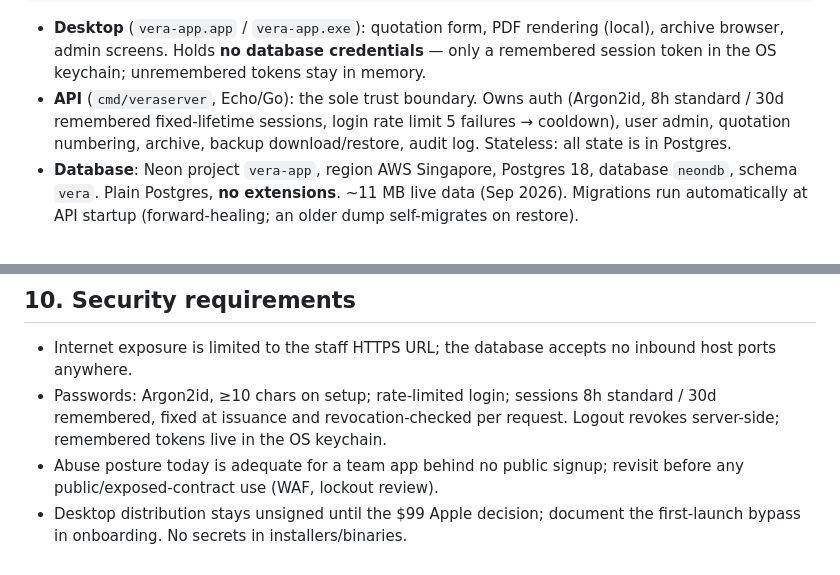
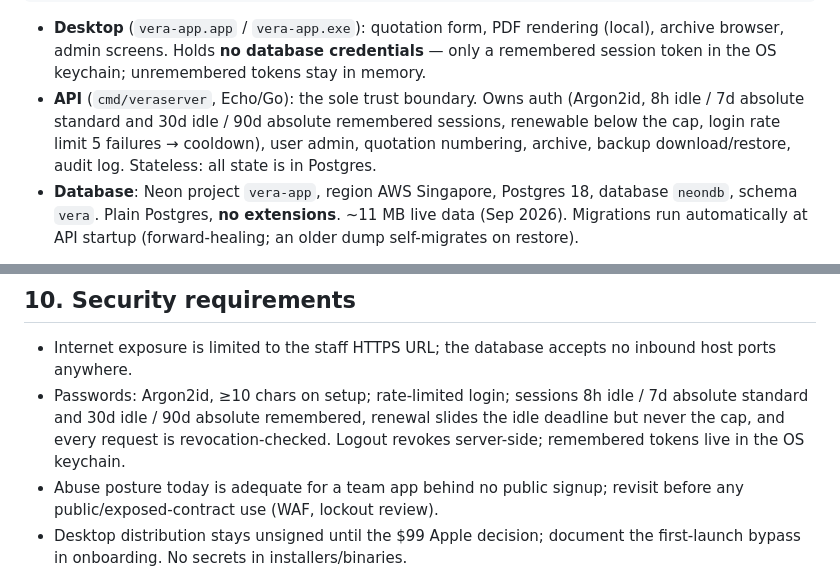
Before and after one commit to arcon-external/vera-app, a Markdown page: docs/srs.md, 2 parts joined by grey strips. Rendered like a GitHub page.

Commit message:
docs: correct the fixed-lifetime session wording
Refs #536

```diff
--- a/docs/srs.md
+++ b/docs/srs.md
@@ -26,8 +26,8 @@ Managed Postgres (Neon, Singapore, PG18, schema `vera`)
   archive browser, admin screens. Holds **no database credentials** — only a
   remembered session token in the OS keychain; unremembered tokens stay in memory.
 - **API** (`cmd/veraserver`, Echo/Go): the sole trust boundary. Owns auth
-  (Argon2id, 8h standard / 30d remembered fixed-lifetime sessions, login rate limit 5 failures →
-  cooldown), user admin, quotation numbering, archive, backup download/restore,
+  (Argon2id, 8h idle / 7d absolute standard and 30d idle / 90d absolute remembered
+  sessions, renewable below the cap, login rate limit 5 failures → cooldown), user admin, quotation numbering, archive, backup download/restore,
   audit log. Stateless: all state is in Postgres.
 - **Database**: Neon project `vera-app`, region AWS Singapore, Postgres 18,
   database `neondb`, schema `vera`. Plain Postgres, **no extensions**. ~11 MB
@@ -234,8 +234,10 @@ previous image tag until the new one is verified.
 - Internet exposure is limited to the staff HTTPS URL; the database accepts
   no inbound host ports anywhere.
 - Passwords: Argon2id, ≥10 chars on setup; rate-limited login; sessions
-  8h standard / 30d remembered, fixed at issuance and revocation-checked per
-  request. Logout revokes server-side; remembered tokens live in the OS keychain.
+  8h idle / 7d absolute standard and 30d idle / 90d absolute remembered,
+  renewal slides the idle deadline but never the cap, and every request is
+  revocation-checked. Logout revokes server-side; remembered tokens live in
+  the OS keychain.
 - Abuse posture today is adequate for a team app behind no public signup;
   revisit before any public/exposed-contract use (WAF, lockout review).
 - Desktop distribution stays unsigned until the $99 Apple decision; document
```
